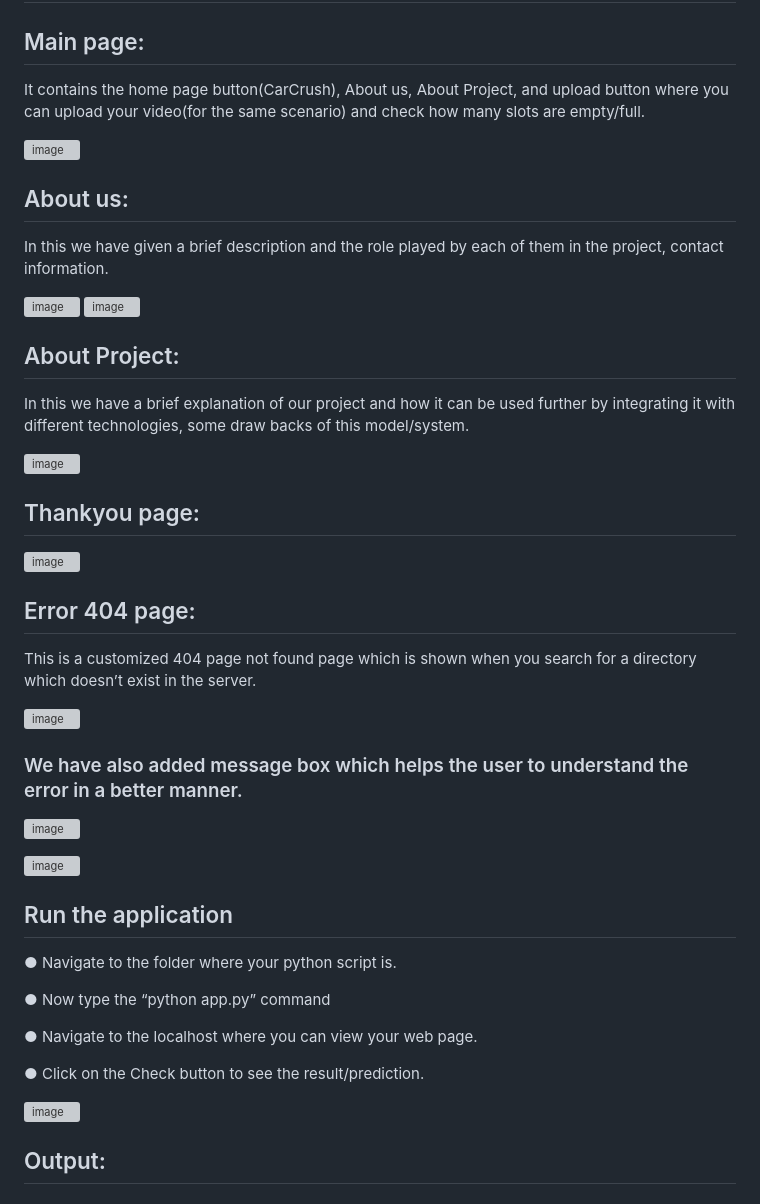
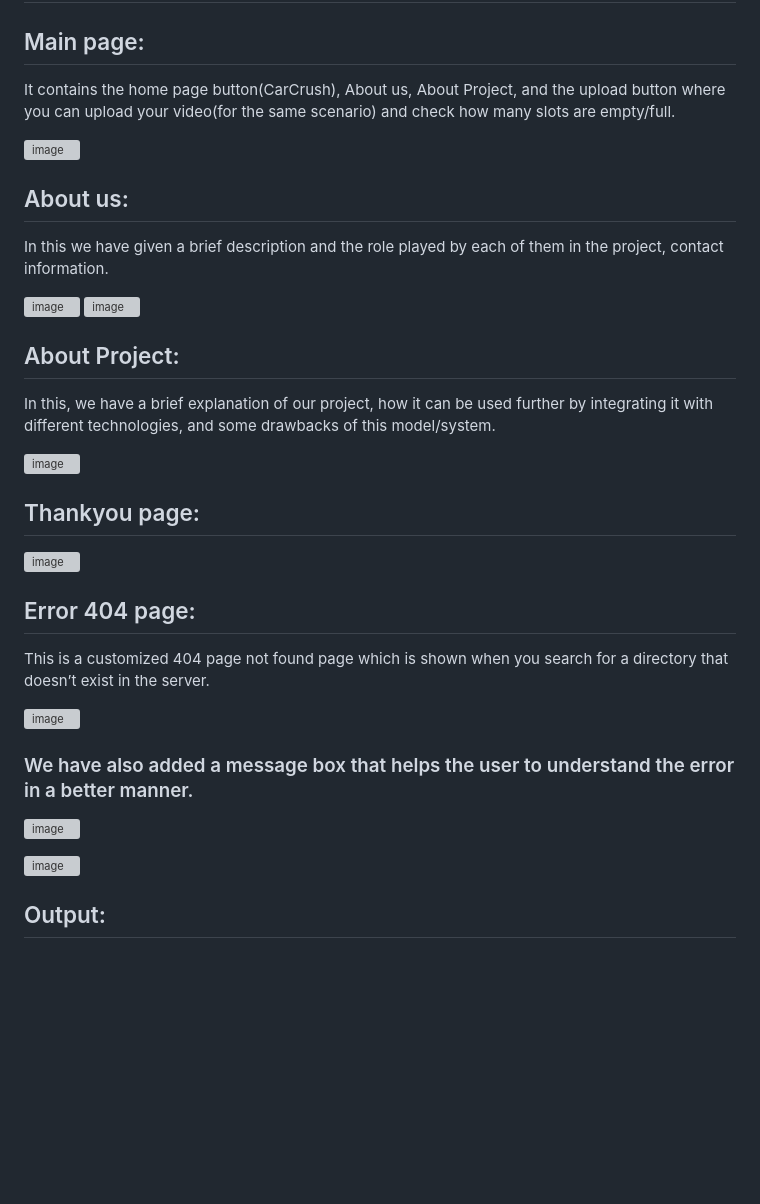
Before and after one commit to saadmdsabah/AI-Enabled-car-parking-System, a Markdown page: README.md, the part around one of its changes. GitHub-like rendering; blank space fills up the shorter version; grey boxes are pictures that could not be loaded.

```diff
--- a/README.md
+++ b/README.md
@@ -39,7 +34,7 @@ o	Build python script for Flask
 ## For this project, we have created 5 HTML files and saved them in the templates folder. Let’s see what HTML pages look like:
 
 ## Main page:
-It contains the home page button(CarCrush), About us, About Project, and upload button where you can upload your video(for the same scenario) and check how many slots are empty/full.
+It contains the home page button(CarCrush), About us, About Project, and the upload button where you can upload your video(for the same scenario) and check how many slots are empty/full.
 
 ![image](https://github.com/saadmdsabah/AI-Enabled-car-parking-System/assets/103499208/554ac189-d812-4fcb-a3de-622f1a49cb7d)
 
@@ -51,7 +46,7 @@ In this we have given a brief description and the role played by each of them in
 
 
 ## About Project:
-In this we have a brief explanation of our project and how it can be used further by integrating it with different technologies, some draw backs of this model/system.
+In this, we have a brief explanation of our project, how it can be used further by integrating it with different technologies, and some drawbacks of this model/system.
 
 ![image](https://github.com/saadmdsabah/AI-Enabled-car-parking-System/assets/103499208/a26300c7-8597-4623-b5c9-9c759144fdde)
 
@@ -60,26 +55,14 @@ In this we have a brief explanation of our project and how it can be used furthe
 ![image](https://github.com/saadmdsabah/AI-Enabled-car-parking-System/assets/103499208/0052eb53-97bd-4f7a-8a70-764a9f093ffb)
 
 ## Error 404 page:
-This is a customized 404 page not found page which is shown when you search for a directory which doesn’t exist in the server.
+This is a customized 404 page not found page which is shown when you search for a directory that doesn’t exist in the server.
 
 ![image](https://github.com/saadmdsabah/AI-Enabled-car-parking-System/assets/103499208/eb849f0c-b797-4db3-a958-b596c13bbfc1)
 
-### We have also added message box which helps the user to understand the error in a better manner.
+### We have also added a message box that helps the user to understand the error in a better manner.
 ![image](https://github.com/saadmdsabah/AI-Enabled-car-parking-System/assets/103499208/71528c1d-1393-4496-9a19-51c48eacf5d9)
 
 ![image](https://github.com/saadmdsabah/AI-Enabled-car-parking-System/assets/103499208/60909a21-048b-4d5d-9b88-00f1669917a2)
-
-## Run the application
-●	Navigate to the folder where your python script is.
-
-●	Now type the “python app.py” command
-
-●	Navigate to the localhost where you can view your web page.
-
-●	Click on the Check button to see the result/prediction.
-
-
-![image](https://github.com/saadmdsabah/AI-Enabled-car-parking-System/assets/103499208/32207286-2f3d-4a7d-8270-a8b9543da650)
 
 ## Output:
 ### Click on the ‘Check’ button.
```
Also changed, not shown: other parts of README.md (+11 -16 lines).
